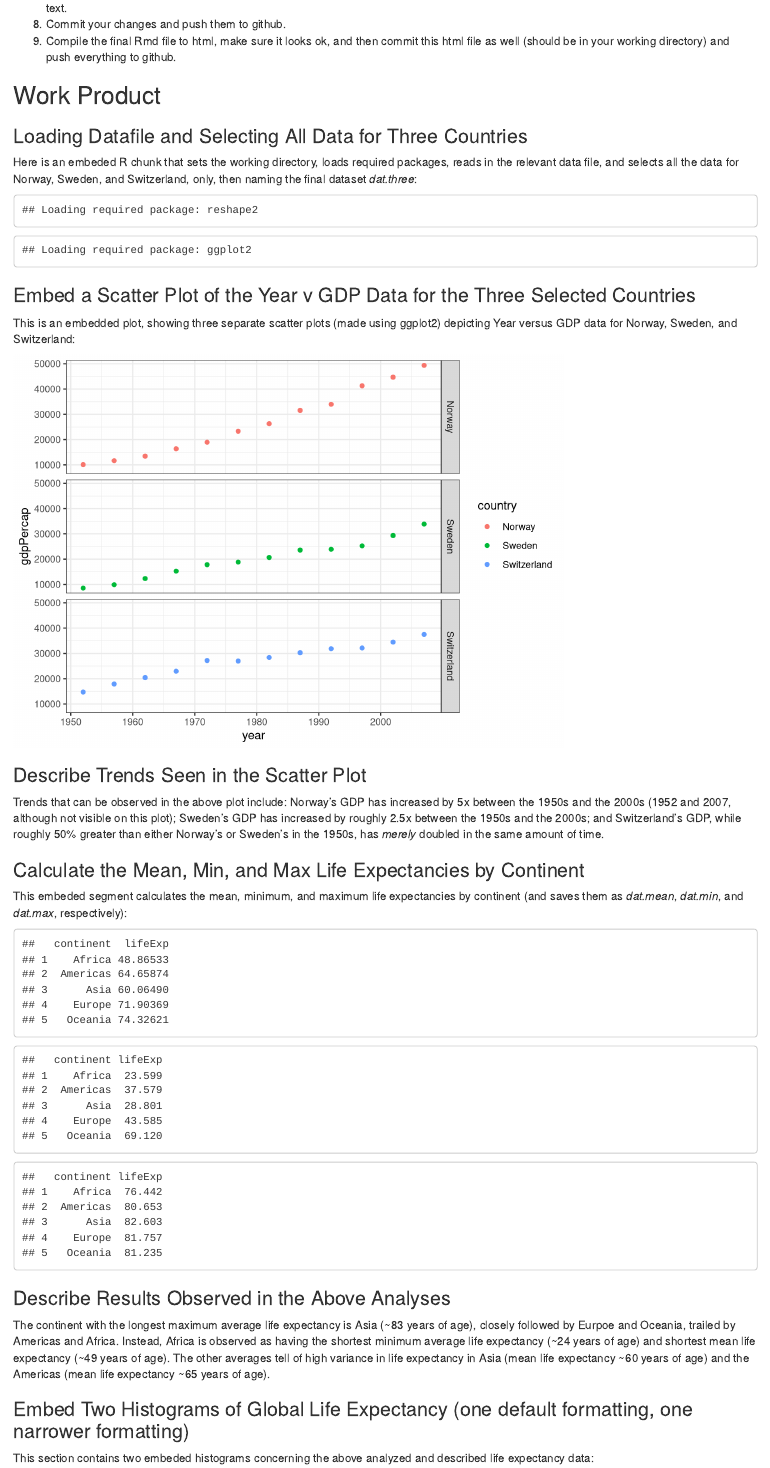
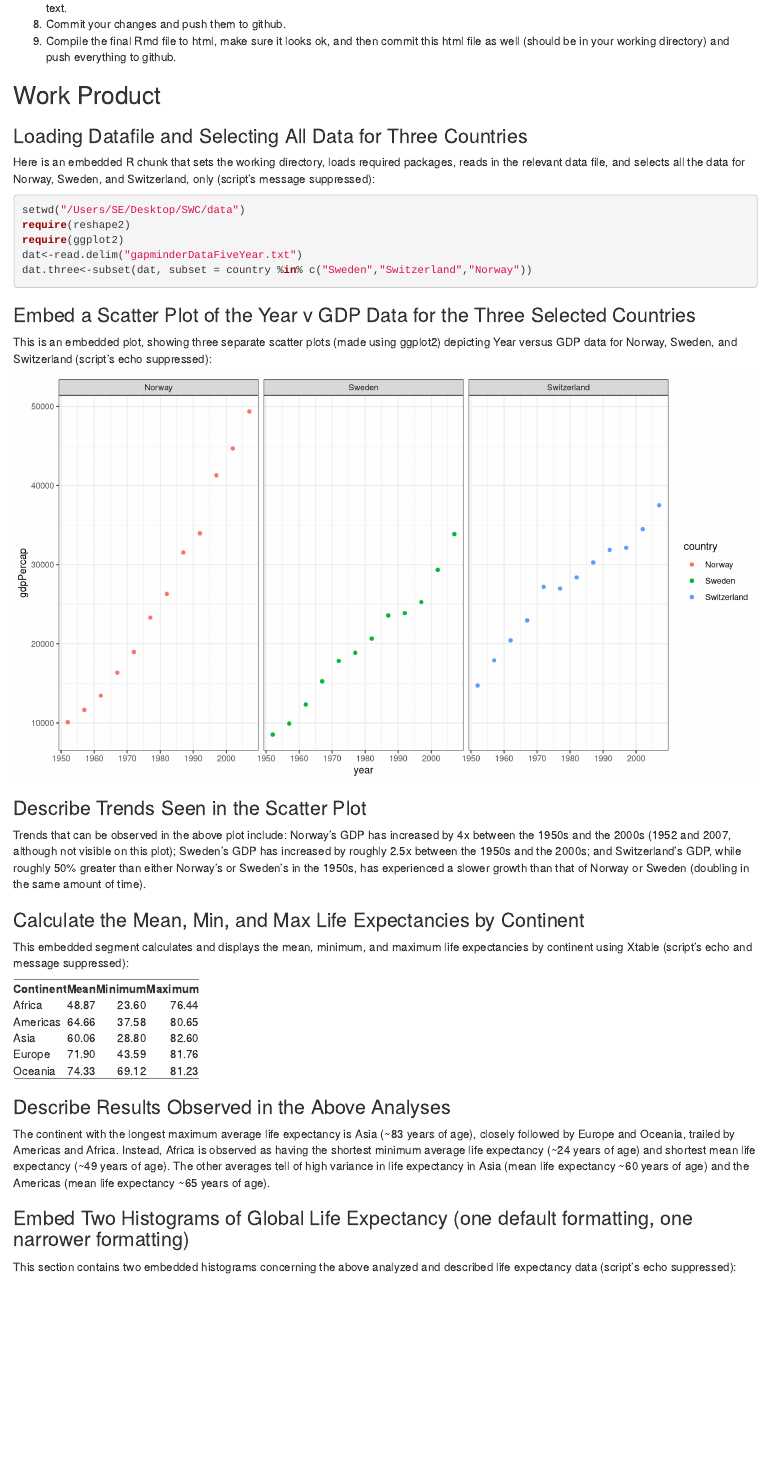
Before and after one commit to aroyston/software_carpentry, an R Markdown document (Testing.rmd): the page in a window 1100 px wide, from 440 px down. Rendered offline with R 4.5, knitr and Pandoc, with nearby package versions.

Commit message:
Everything fixed to my satisfaction as of 06.19.14

````diff
--- a/Testing.rmd
+++ b/Testing.rmd
@@ -20,9 +21,9 @@ This is an R Markdown document written by Ashley Royston for the final assignmen
 
 ## Work Product
 ### Loading Datafile and Selecting All Data for Three Countries
-Here is an embeded R chunk that sets the working directory, loads required packages, reads in the relevant data file, and selects all the data for Norway, Sweden, and Switzerland, only, then naming the final dataset *dat.three*:
+Here is an embedded R chunk that sets the working directory, loads required packages, reads in the relevant data file, and selects all the data for Norway, Sweden, and Switzerland, only (script's message suppressed):
 
-```{r, echo=FALSE}
+```{r, message=FALSE}
 setwd("/Users/SE/Desktop/SWC/data")
 require(reshape2)
 require(ggplot2)
@@ -33,27 +34,28 @@ dat.three<-subset(dat, subset = country %in% c("Sweden","Switzerland","Norway"))
 
 
 ### Embed a Scatter Plot of the Year v GDP Data for the Three Selected Countries
-This is an embedded plot, showing three separate scatter plots (made using ggplot2) depicting Year versus GDP data for Norway, Sweden, and Switzerland:
+This is an embedded plot, showing three separate scatter plots (made using ggplot2) depicting Year versus GDP data for Norway, Sweden, and Switzerland (script's echo suppressed):
 
-```{r, echo=FALSE}
-myplot1<-ggplot(data=dat.three, aes(x=year, y=gdpPercap, color=country))+geom_point()+facet_grid(country ~.)+theme_bw()
+```{r, fig.width=11, fig.height=6, echo=FALSE}
+myplot1<-ggplot(data=dat.three, aes(x=year, y=gdpPercap, color=country))+geom_point()+facet_grid(.~country)+theme_bw()
 myplot1
 ```
 
 
 
 ### Describe Trends Seen in the Scatter Plot
-Trends that can be observed in the above plot include: Norway's GDP has increased by 5x between the 1950s and the 2000s (1952 and 2007, although not visible on this plot); Sweden's GDP has increased by roughly 2.5x between the 1950s and the 2000s; and Switzerland's GDP, while roughly 50% greater than either Norway's or Sweden's in the 1950s, has *merely* doubled in the same amount of time.
+Trends that can be observed in the above plot include: Norway's GDP has increased by 4x between the 1950s and the 2000s (1952 and 2007, although not visible on this plot); Sweden's GDP has increased by roughly 2.5x between the 1950s and the 2000s; and Switzerland's GDP, while roughly 50% greater than either Norway's or Sweden's in the 1950s, has experienced a slower growth than that of Norway or Sweden (doubling in the same amount of time).
 
 
 
 ### Calculate the Mean, Min, and Max Life Expectancies by Continent
-This embeded segment calculates the mean, minimum, and maximum life expectancies by continent (and saves them as *dat.mean*, *dat.min*, and *dat.max*, respectively):
+This embedded segment calculates and displays the mean, minimum, and maximum life expectancies by continent using Xtable (script's echo and message suppressed):
 
-```{r, echo=FALSE}
+```{r, echo=FALSE, message=FALSE, results='asis'}
+require(xtable)
 dat.mean<-aggregate(lifeExp ~ continent, dat, mean)
-dat.mean
 dat.min<-aggregate(lifeExp ~ continent, dat, min)
-dat.min
 dat.max<-aggregate(lifeExp ~ continent, dat, max)
-dat.max
+dat.summary<-data.frame(dat.mean,dat.min,dat.max)
+dat.summary.new<-dat.summary[,-c(3, 5) ,drop=FALSE]
+colnames(dat.summary.new)<-c("Continent", "Mean", "Minimum", "Maximum")
@@ -62,10 +72,10 @@ dat.max
 
 
 ### Describe Results Observed in the Above Analyses
-The continent with the longest maximum average life expectancy is Asia (~83 years of age), closely followed by Eurpoe and Oceania, trailed by Americas and Africa.  Instead, Africa is observed as having the shortest minimum average life expectancy (~24 years of age) and shortest mean life expectancy (~49 years of age).  The other averages tell of high variance in life expectancy in Asia (mean life expectancy ~60 years of age) and the Americas (mean life expectancy ~65 years of age).
+The continent with the longest maximum average life expectancy is Asia (~83 years of age), closely followed by Europe and Oceania, trailed by Americas and Africa.  Instead, Africa is observed as having the shortest minimum average life expectancy (~24 years of age) and shortest mean life expectancy (~49 years of age).  The other averages tell of high variance in life expectancy in Asia (mean life expectancy ~60 years of age) and the Americas (mean life expectancy ~65 years of age).
 
 
 
 ### Embed Two Histograms of Global Life Expectancy (one default formatting, one narrower formatting)
-This section contains two embeded histograms concerning the above analyzed and described life expectancy data:
+This section contains two embedded histograms concerning the above analyzed and described life expectancy data (script's echo suppressed):
 
````
Also changed, not shown: Testing.rmd (13 more changed lines).
